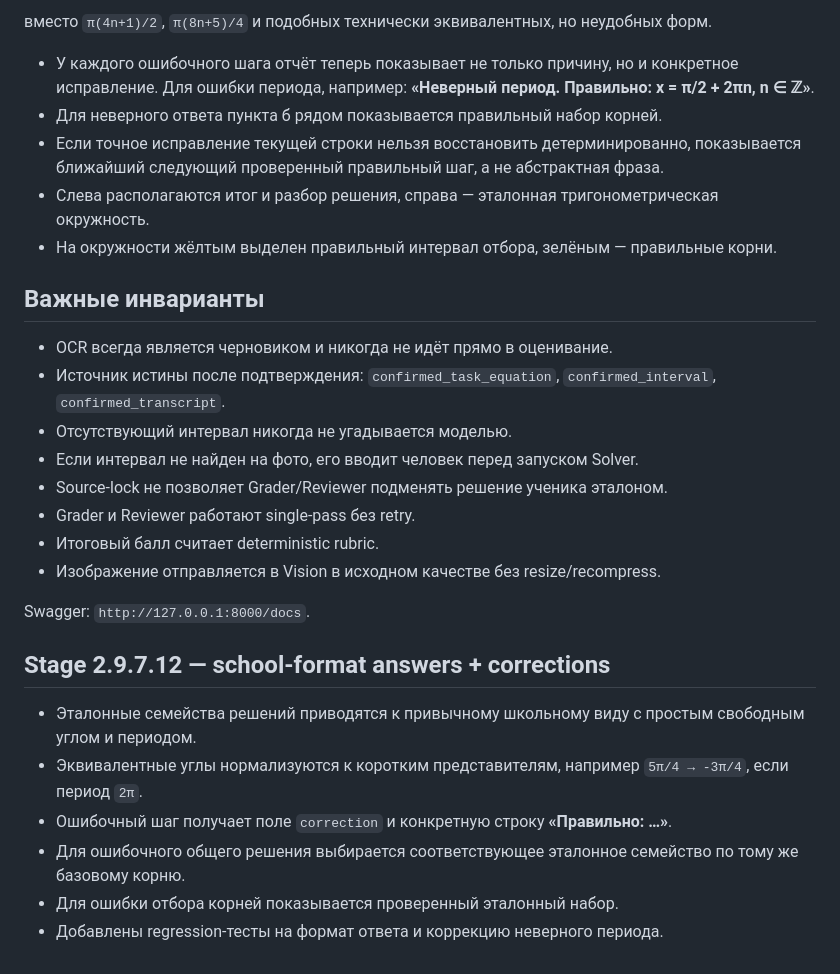
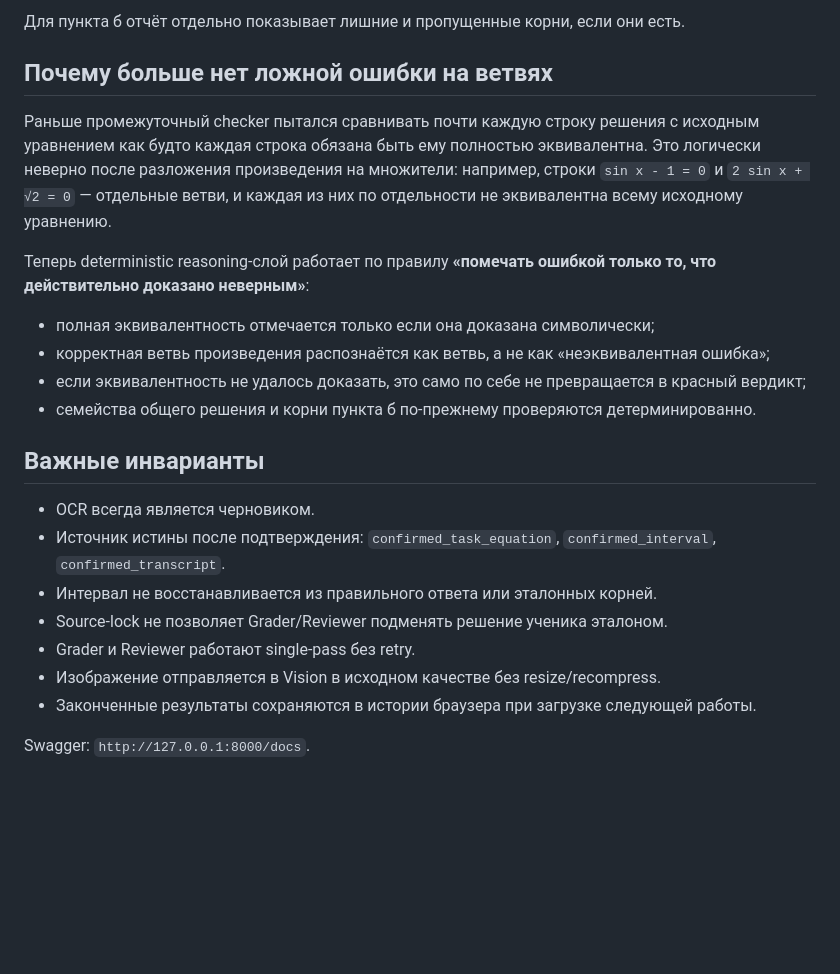
Before and after one commit to Arthur200014/MathCheckAi, a Markdown page: README.md, the part around one of its changes. GitHub-like rendering; blank space fills up the shorter version.

````diff
--- a/README.md
+++ b/README.md
@@ -71,30 +70,26 @@ x = -3π/4 + 2πn, n ∈ ℤ
 ```
 
-вместо `π(4n+1)/2`, `π(8n+5)/4` и подобных технически эквивалентных, но неудобных форм.
-- У каждого ошибочного шага отчёт теперь показывает не только причину, но и конкретное исправление. Для ошибки периода, например: **«Неверный период. Правильно: x = π/2 + 2πn, n ∈ ℤ»**.
-- Для неверного ответа пункта б рядом показывается правильный набор корней.
-- Если точное исправление текущей строки нельзя восстановить детерминированно, показывается ближайший следующий проверенный правильный шаг, а не абстрактная фраза.
-- Слева располагаются итог и разбор решения, справа — эталонная тригонометрическая окружность.
-- На окружности жёлтым выделен правильный интервал отбора, зелёным — правильные корни.
+Для пункта б отчёт отдельно показывает лишние и пропущенные корни, если они есть.
+
+## Почему больше нет ложной ошибки на ветвях
+
+Раньше промежуточный checker пытался сравнивать почти каждую строку решения с исходным уравнением как будто каждая строка обязана быть ему полностью эквивалентна. Это логически неверно после разложения произведения на множители: например, строки `sin x - 1 = 0` и `2 sin x + √2 = 0` — отдельные ветви, и каждая из них по отдельности не эквивалентна всему исходному уравнению.
+
+Теперь deterministic reasoning-слой работает по правилу **«помечать ошибкой только то, что действительно доказано неверным»**:
+
+- полная эквивалентность отмечается только если она доказана символически;
+- корректная ветвь произведения распознаётся как ветвь, а не как «неэквивалентная ошибка»;
+- если эквивалентность не удалось доказать, это само по себе не превращается в красный вердикт;
+- семейства общего решения и корни пункта б по-прежнему проверяются детерминированно.
 
 ## Важные инварианты
 
-- OCR всегда является черновиком и никогда не идёт прямо в оценивание.
+- OCR всегда является черновиком.
 - Источник истины после подтверждения: `confirmed_task_equation`, `confirmed_interval`, `confirmed_transcript`.
-- Отсутствующий интервал никогда не угадывается моделью.
-- Если интервал не найден на фото, его вводит человек перед запуском Solver.
+- Интервал не восстанавливается из правильного ответа или эталонных корней.
 - Source-lock не позволяет Grader/Reviewer подменять решение ученика эталоном.
 - Grader и Reviewer работают single-pass без retry.
-- Итоговый балл считает deterministic rubric.
 - Изображение отправляется в Vision в исходном качестве без resize/recompress.
+- Законченные результаты сохраняются в истории браузера при загрузке следующей работы.
 
 Swagger: `http://127.0.0.1:8000/docs`.
-
-## Stage 2.9.7.12 — school-format answers + corrections
-
-- Эталонные семейства решений приводятся к привычному школьному виду с простым свободным углом и периодом.
-- Эквивалентные углы нормализуются к коротким представителям, например `5π/4 → -3π/4`, если период `2π`.
-- Ошибочный шаг получает поле `correction` и конкретную строку **«Правильно: …»**.
-- Для ошибочного общего решения выбирается соответствующее эталонное семейство по тому же базовому корню.
-- Для ошибки отбора корней показывается проверенный эталонный набор.
-- Добавлены regression-тесты на формат ответа и коррекцию неверного периода.
````
Also changed, not shown: other parts of README.md (+32 -33 lines).
